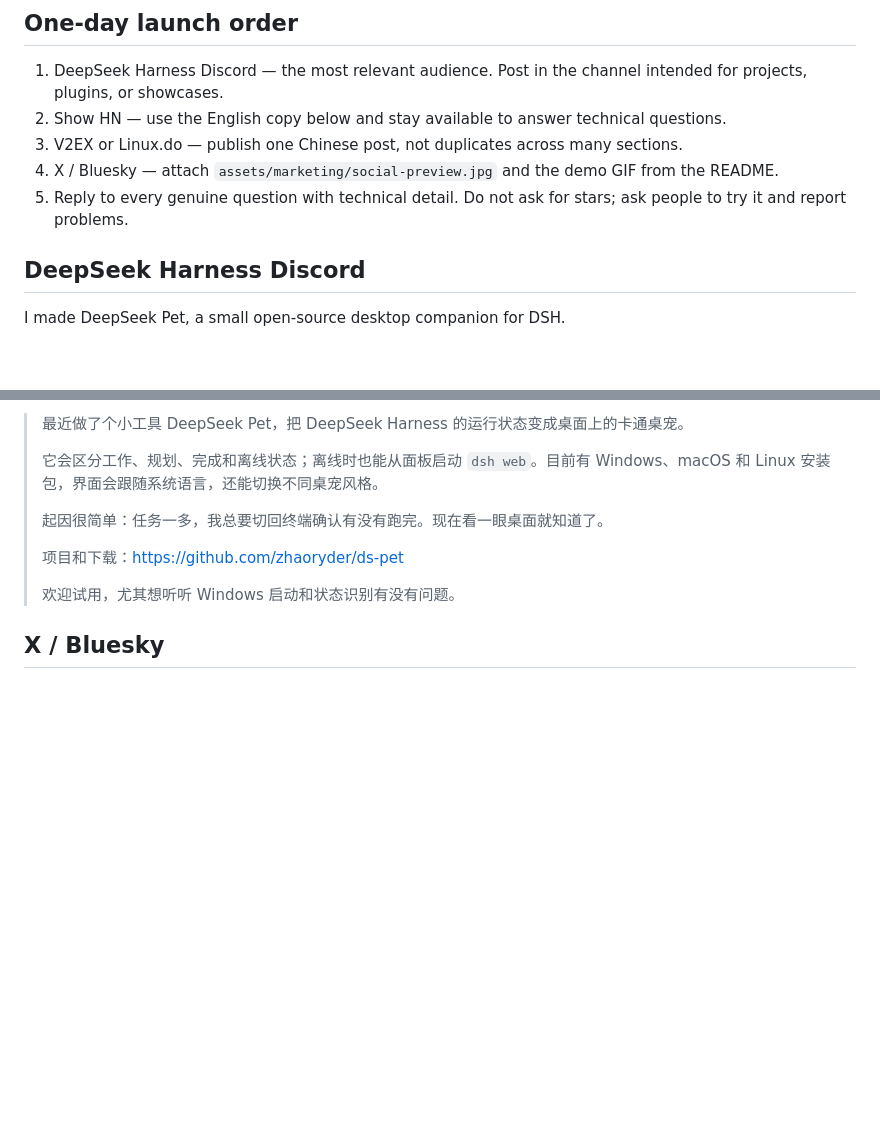
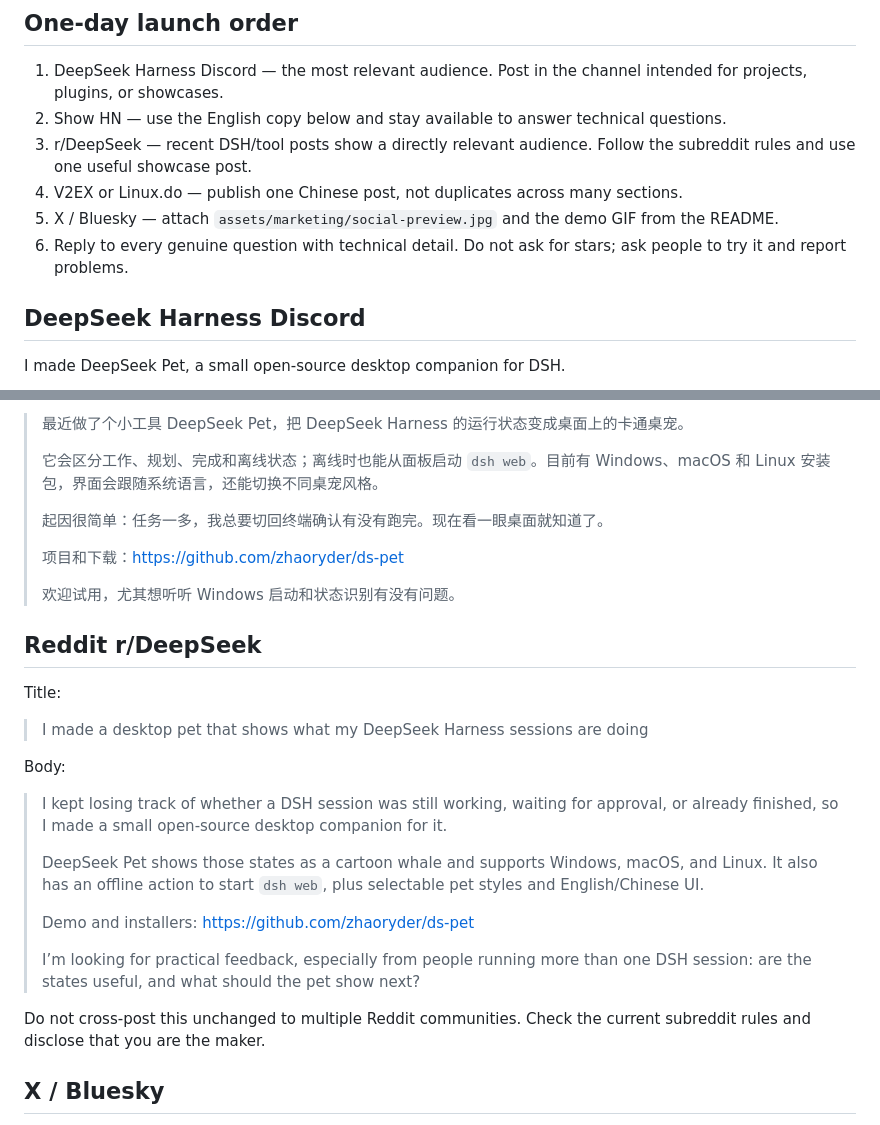
Before and after one commit to mhmdalsaisi/ds-pet, a Markdown page: LAUNCH.md, 2 parts joined by grey strips. Drawn GitHub-style; blank space fills up the shorter version.

Commit message:
docs: add targeted Reddit launch copy

```diff
--- a/LAUNCH.md
+++ b/LAUNCH.md
@@ -6,9 +6,10 @@ Repository: https://github.com/zhaoryder/ds-pet
 
 1. DeepSeek Harness Discord — the most relevant audience. Post in the channel intended for projects, plugins, or showcases.
 2. Show HN — use the English copy below and stay available to answer technical questions.
-3. V2EX or Linux.do — publish one Chinese post, not duplicates across many sections.
-4. X / Bluesky — attach `assets/marketing/social-preview.jpg` and the demo GIF from the README.
-5. Reply to every genuine question with technical detail. Do not ask for stars; ask people to try it and report problems.
+3. r/DeepSeek — recent DSH/tool posts show a directly relevant audience. Follow the subreddit rules and use one useful showcase post.
+4. V2EX or Linux.do — publish one Chinese post, not duplicates across many sections.
+5. X / Bluesky — attach `assets/marketing/social-preview.jpg` and the demo GIF from the README.
+6. Reply to every genuine question with technical detail. Do not ask for stars; ask people to try it and report problems.
 
 ## DeepSeek Harness Discord
 
@@ -56,6 +57,24 @@ Body:
 >
 > 欢迎试用，尤其想听听 Windows 启动和状态识别有没有问题。
 
+## Reddit r/DeepSeek
+
+Title:
+
+> I made a desktop pet that shows what my DeepSeek Harness sessions are doing
+
+Body:
+
+> I kept losing track of whether a DSH session was still working, waiting for approval, or already finished, so I made a small open-source desktop companion for it.
+>
+> DeepSeek Pet shows those states as a cartoon whale and supports Windows, macOS, and Linux. It also has an offline action to start `dsh web`, plus selectable pet styles and English/Chinese UI.
+>
+> Demo and installers: https://github.com/zhaoryder/ds-pet
+>
+> I’m looking for practical feedback, especially from people running more than one DSH session: are the states useful, and what should the pet show next?
+
+Do not cross-post this unchanged to multiple Reddit communities. Check the current subreddit rules and disclose that you are the maker.
+
 ## X / Bluesky
 
 > I built DeepSeek Pet: an open-source desktop companion that turns DeepSeek Harness activity into a cartoon pet. Working, planning, completed, and offline states; Windows, macOS, and Linux builds. Feedback welcome: https://github.com/zhaoryder/ds-pet
```
